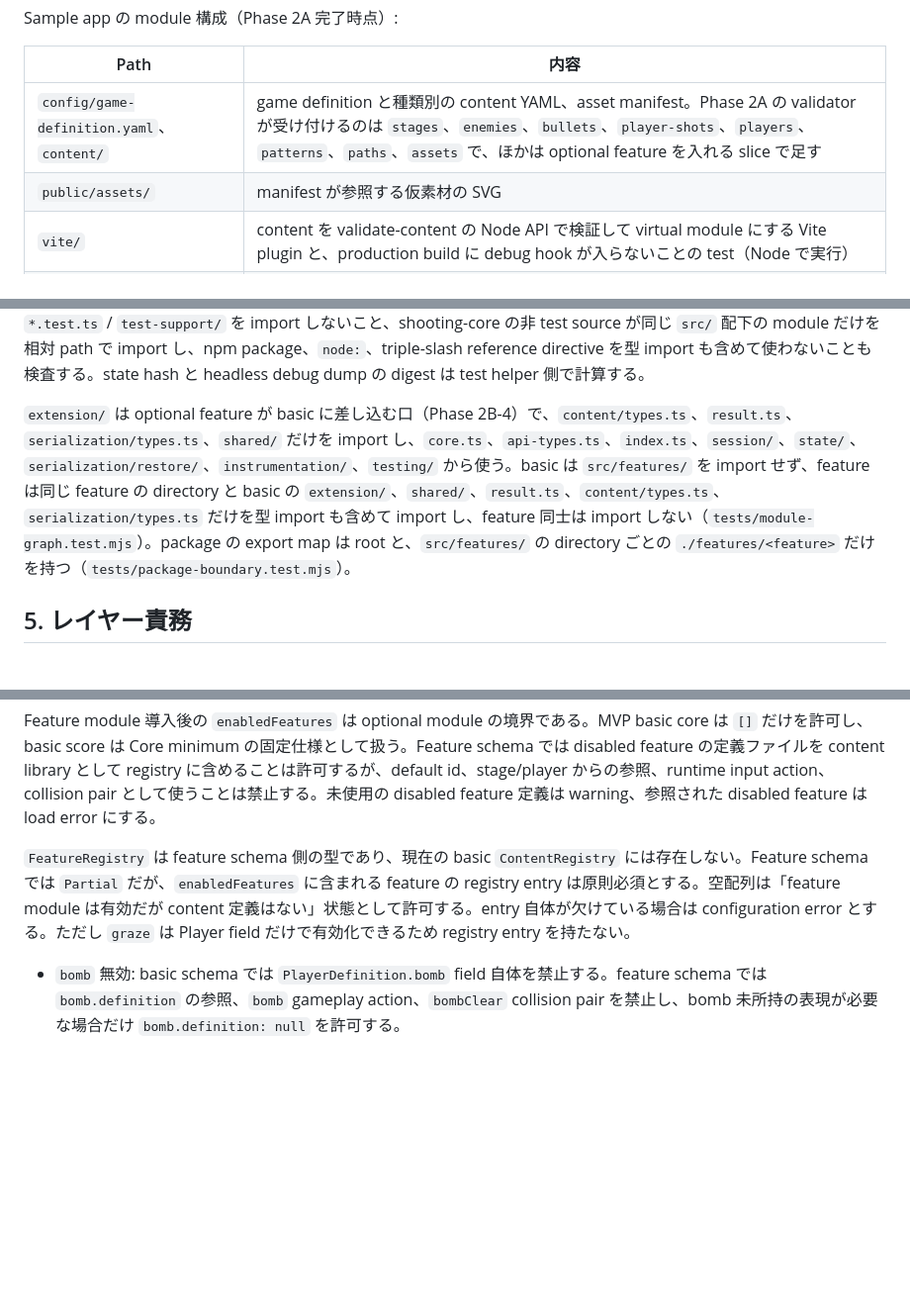
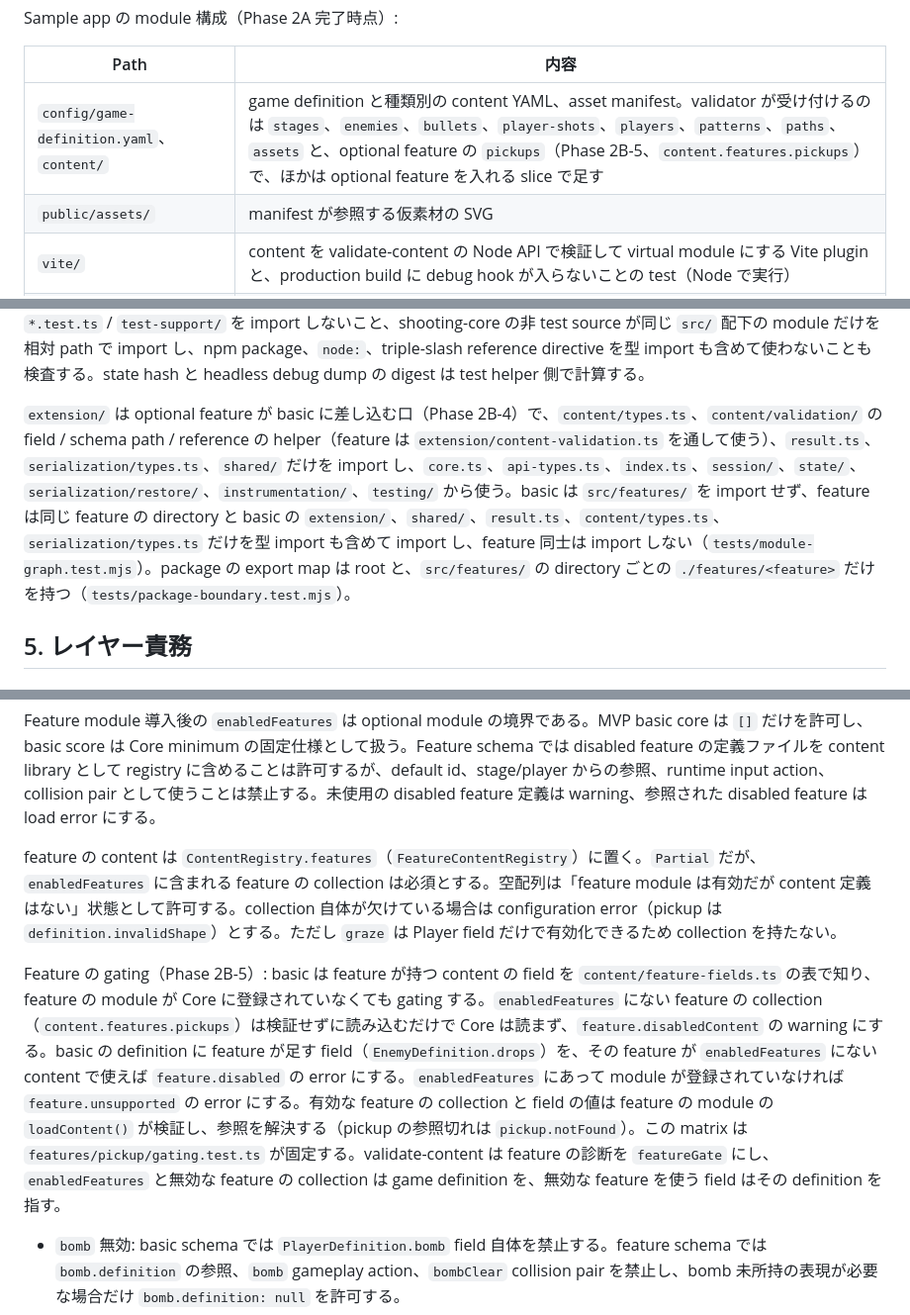
Before and after one commit to zredjet/danmaku-kit, a Markdown page: docs/design.md, 3 parts joined by grey strips. Shown at 99% size. GitHub-like rendering; blank space fills up the shorter version.

```diff
--- a/docs/design.md
+++ b/docs/design.md
@@ -150,7 +150,7 @@ Sample app の module 構成（Phase 2A 完了時点）:
 
 | Path | 内容 |
 | --- | --- |
-| `config/game-definition.yaml`、`content/` | game definition と種類別の content YAML、asset manifest。Phase 2A の validator が受け付けるのは `stages`、`enemies`、`bullets`、`player-shots`、`players`、`patterns`、`paths`、`assets` で、ほかは optional feature を入れる slice で足す |
+| `config/game-definition.yaml`、`content/` | game definition と種類別の content YAML、asset manifest。validator が受け付けるのは `stages`、`enemies`、`bullets`、`player-shots`、`players`、`patterns`、`paths`、`assets` と、optional feature の `pickups`（Phase 2B-5、`content.features.pickups`）で、ほかは optional feature を入れる slice で足す |
 | `public/assets/` | manifest が参照する仮素材の SVG |
 | `vite/` | content を validate-content の Node API で検証して virtual module にする Vite plugin と、production build に debug hook が入らないことの test（Node で実行） |
 | `src/main.ts` | entry。Core の load、`GameShell`、DOM overlay、viewport、Phaser、debug hook を組み立てる。`import.meta` と virtual module を読むのはここだけ |
@@ -225,7 +225,7 @@ packages/shooting-core/src/
 
 依存方向は `core.ts` → `session/` → `serialization/restore/` / `state/` → 下位 module（`content/`、`simulation/`、`hash/` など）→ `shared/` とし、下位 module から上位 layer を import しない。`instrumentation/` は `core.ts`、`session/`、`testing/` だけが使う session の差し込み口で、通常 runtime から到達してよい。runtime entity は kind ごとに `entities/<kind>/` の model / snapshot / restore へ縦に分け、各 file はそれぞれの layer に属する。`entities/*/snapshot.ts` は `serialization/types.ts`、`state/`、`hash/`、kind 別 restore から、`entities/*/restore.ts` は `serialization/restore/` からだけ使い、kind directory 同士は import しない。非 test source について、`core.ts`、`session/`、`serialization/restore/`、`state/`、`instrumentation/`、`hash/`、`testing/`、`entities/*/snapshot.ts`、`entities/*/restore.ts` を import してよい module と、kind directory 同士が import しないこと、`shared/` が他 module を import しないことは型 import も含めて、runtime import cycle と `index.ts` から `hash/` / `testing/` へ実行時に到達しないことは実行時 import で、`tests/module-graph.test.mjs` が検査する。同じ test は rule の path が実在する module を指すことと、shooting-core / validate-content の非 test source が `*.test.ts` / `test-support/` を import しないこと、shooting-core の非 test source が同じ `src/` 配下の module だけを相対 path で import し、npm package、`node:`、triple-slash reference directive を型 import も含めて使わないことも検査する。state hash と headless debug dump の digest は test helper 側で計算する。
 
-`extension/` は optional feature が basic に差し込む口（Phase 2B-4）で、`content/types.ts`、`result.ts`、`serialization/types.ts`、`shared/` だけを import し、`core.ts`、`api-types.ts`、`index.ts`、`session/`、`state/`、`serialization/restore/`、`instrumentation/`、`testing/` から使う。basic は `src/features/` を import せず、feature は同じ feature の directory と basic の `extension/`、`shared/`、`result.ts`、`content/types.ts`、`serialization/types.ts` だけを型 import も含めて import し、feature 同士は import しない（`tests/module-graph.test.mjs`）。package の export map は root と、`src/features/` の directory ごとの `./features/<feature>` だけを持つ（`tests/package-boundary.test.mjs`）。
+`extension/` は optional feature が basic に差し込む口（Phase 2B-4）で、`content/types.ts`、`content/validation/` の field / schema path / reference の helper（feature は `extension/content-validation.ts` を通して使う）、`result.ts`、`serialization/types.ts`、`shared/` だけを import し、`core.ts`、`api-types.ts`、`index.ts`、`session/`、`state/`、`serialization/restore/`、`instrumentation/`、`testing/` から使う。basic は `src/features/` を import せず、feature は同じ feature の directory と basic の `extension/`、`shared/`、`result.ts`、`content/types.ts`、`serialization/types.ts` だけを型 import も含めて import し、feature 同士は import しない（`tests/module-graph.test.mjs`）。package の export map は root と、`src/features/` の directory ごとの `./features/<feature>` だけを持つ（`tests/package-boundary.test.mjs`）。
 
 ## 5. レイヤー責務
 
@@ -1746,7 +1756,9 @@ Feature module 導入後、Affinity を使う content では、Bullet、Enemy、
 
 Feature module 導入後の `enabledFeatures` は optional module の境界である。MVP basic core は `[]` だけを許可し、basic score は Core minimum の固定仕様として扱う。Feature schema では disabled feature の定義ファイルを content library として registry に含めることは許可するが、default id、stage/player からの参照、runtime input action、collision pair として使うことは禁止する。未使用の disabled feature 定義は warning、参照された disabled feature は load error にする。
 
-`FeatureRegistry` は feature schema 側の型であり、現在の basic `ContentRegistry` には存在しない。Feature schema では `Partial` だが、`enabledFeatures` に含まれる feature の registry entry は原則必須とする。空配列は「feature module は有効だが content 定義はない」状態として許可する。entry 自体が欠けている場合は configuration error とする。ただし `graze` は Player field だけで有効化できるため registry entry を持たない。
+feature の content は `ContentRegistry.features`（`FeatureContentRegistry`）に置く。`Partial` だが、`enabledFeatures` に含まれる feature の collection は必須とする。空配列は「feature module は有効だが content 定義はない」状態として許可する。collection 自体が欠けている場合は configuration error（pickup は `definition.invalidShape`）とする。ただし `graze` は Player field だけで有効化できるため collection を持たない。
+
+Feature の gating（Phase 2B-5）: basic は feature が持つ content の field を `content/feature-fields.ts` の表で知り、feature の module が Core に登録されていなくても gating する。`enabledFeatures` にない feature の collection（`content.features.pickups`）は検証せずに読み込むだけで Core は読まず、`feature.disabledContent` の warning にする。basic の definition に feature が足す field（`EnemyDefinition.drops`）を、その feature が `enabledFeatures` にない content で使えば `feature.disabled` の error にする。`enabledFeatures` にあって module が登録されていなければ `feature.unsupported` の error にする。有効な feature の collection と field の値は feature の module の `loadContent()` が検証し、参照を解決する（pickup の参照切れは `pickup.notFound`）。この matrix は `features/pickup/gating.test.ts` が固定する。validate-content は feature の診断を `featureGate` にし、`enabledFeatures` と無効な feature の collection は game definition を、無効な feature を使う field はその definition を指す。
 
 - `bomb` 無効: basic schema では `PlayerDefinition.bomb` field 自体を禁止する。feature schema では `bomb.definition` の参照、`bomb` gameplay action、`bombClear` collision pair を禁止し、bomb 未所持の表現が必要な場合だけ `bomb.definition: null` を許可する。
 - `graze` 無効: `PlayerDefinition.graze` field、player graze collider、`playerGraze` collision pair は禁止。
```
Also changed, not shown: other parts of docs/design.md (+26 -15 lines), AGENTS.md (+5 -4 lines), docs/implementation-plan.md (+10 -5 lines).
